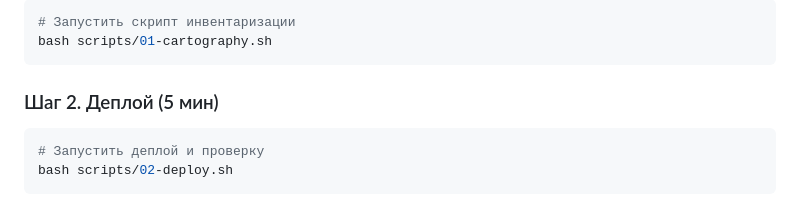
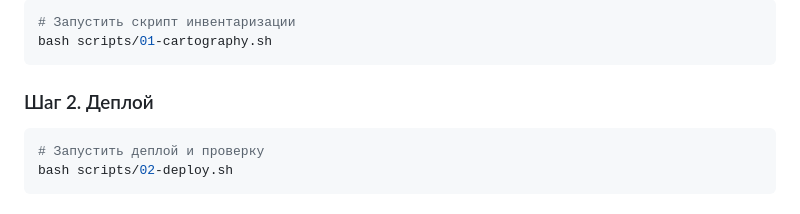
Before and after one commit to AkulovNV/sre-bookshop-practice, a Markdown page: README.md, the part around the change. Rendered like a GitHub page.

Commit message:
docs: update deployment step description in README

````diff
--- a/README.md
+++ b/README.md
@@ -82,7 +82,7 @@ manifests/
 bash scripts/01-cartography.sh
 ```
 
-### Шаг 2. Деплой (5 мин)
+### Шаг 2. Деплой
 ```bash
 # Запустить деплой и проверку
 bash scripts/02-deploy.sh
````
